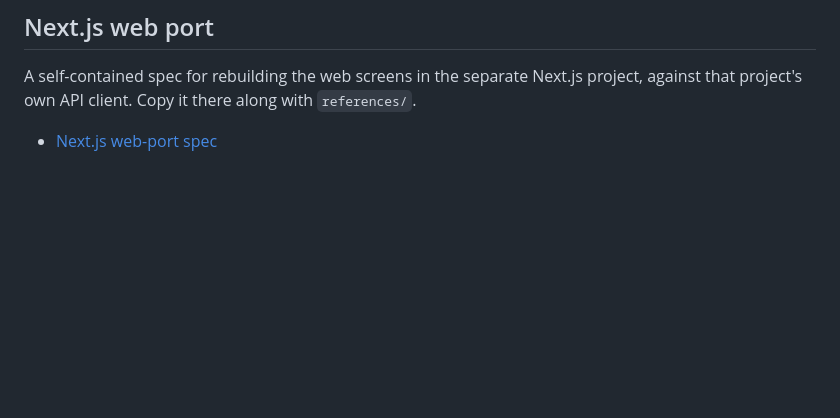
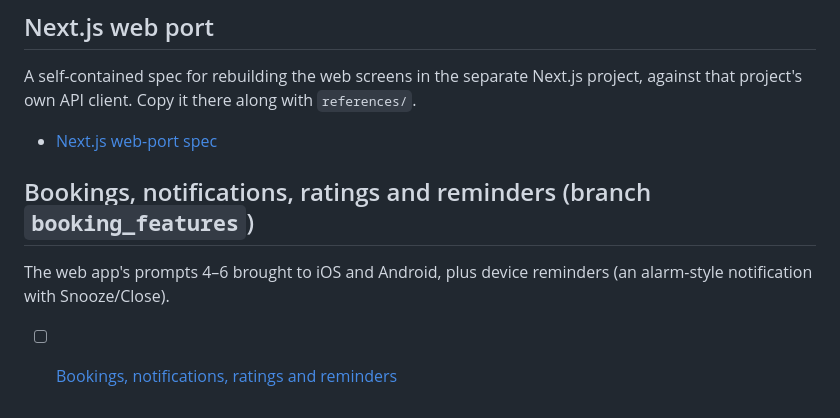
Before and after one commit to Ghoommyo/ghoommyoUI, a Markdown page: plans/README.md, the part around the change. Rendered like a GitHub page; blank space fills up the shorter version.

Commit message:
Plan: bookings, notifications, ratings and reminders
Co-Authored-By: Claude Opus 5.5 <noreply@anthropic.com>

```diff
--- a/plans/README.md
+++ b/plans/README.md
@@ -82,3 +82,9 @@ These are the account rules for signup and login: unique store names with no spe
 A self-contained spec for rebuilding the web screens in the separate Next.js project, against that project's own API client. Copy it there along with `references/`.
 
 - [Next.js web-port spec](nextjs-web-port.md)
+
+## Bookings, notifications, ratings and reminders (branch `booking_features`)
+
+The web app's prompts 4–6 brought to iOS and Android, plus device reminders (an alarm-style notification with Snooze/Close).
+
+- [ ] [Bookings, notifications, ratings and reminders](features-bookings-notifications-ratings-reminders.md)
```
Also changed, not shown: plans/features-bookings-notifications-ratings-reminders.md (added, +51 -0 lines).
